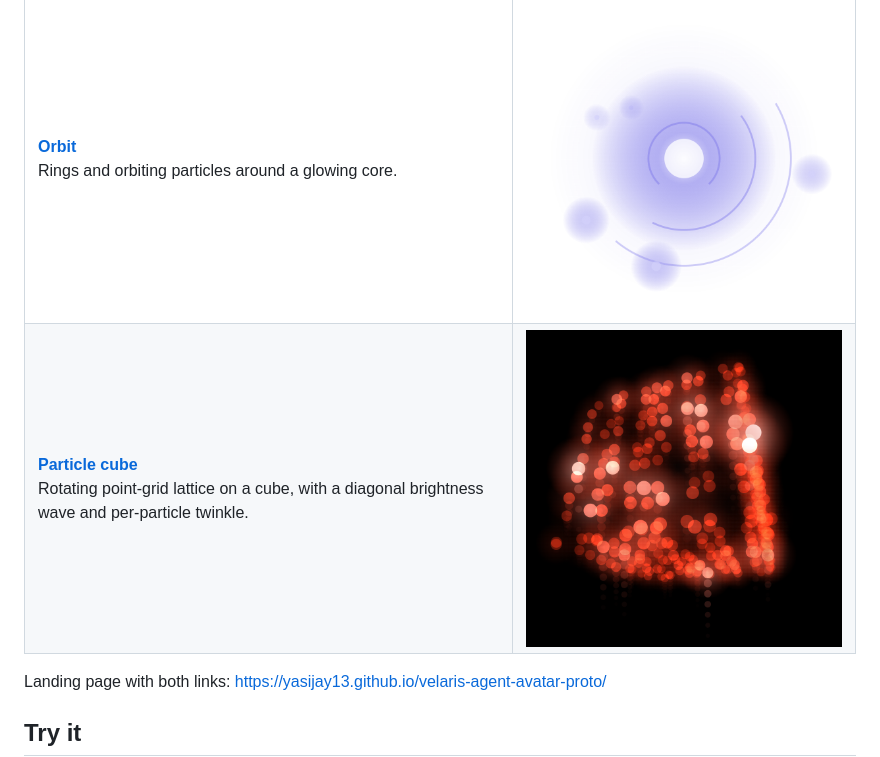
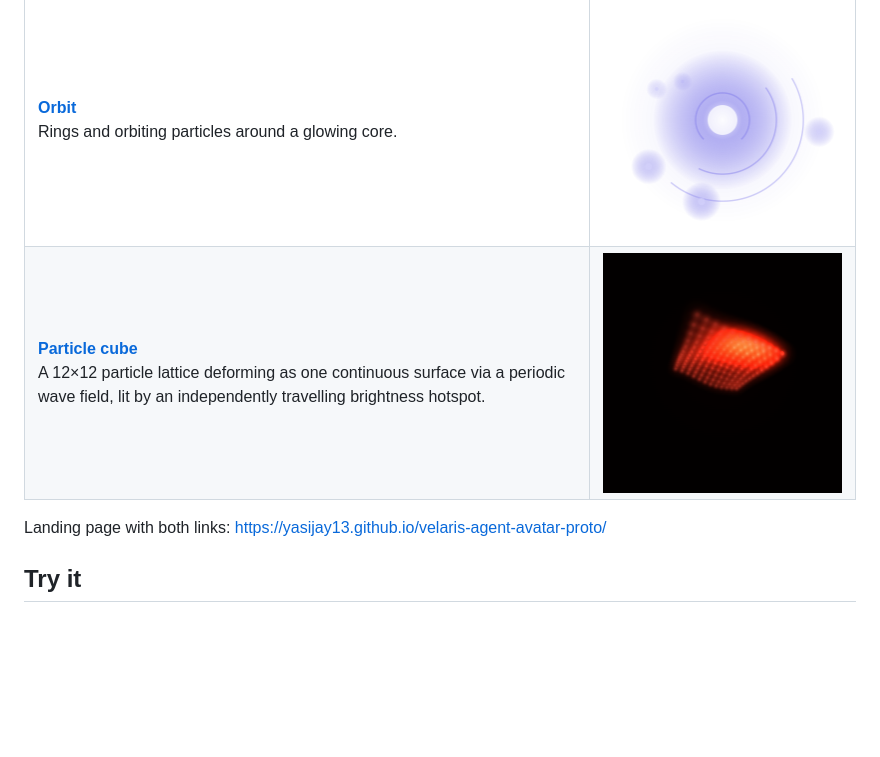
Before and after one commit to yasijay13/velaris-agent-avatar-proto, a Markdown page: README.md, the part around the change. Rendered like a GitHub page; pictures changed too: screenshot-cube.png; blank space fills up the shorter version.

```diff
--- a/README.md
+++ b/README.md
@@ -11,7 +11,7 @@ States: `paused` · `idle / armed` · `trigger` · `working` · `needs review`
 | | |
 |---|---|
 | [**Orbit**](https://yasijay13.github.io/velaris-agent-avatar-proto/orbit.html) <br> Rings and orbiting particles around a glowing core. | ![orbit avatar preview](screenshot-orbit.png) |
-| [**Particle cube**](https://yasijay13.github.io/velaris-agent-avatar-proto/particle-cube.html) <br> Rotating point-grid lattice on a cube, with a diagonal brightness wave and per-particle twinkle. | ![particle cube avatar preview](screenshot-cube.png) |
+| [**Particle cube**](https://yasijay13.github.io/velaris-agent-avatar-proto/particle-cube.html) <br> A 12×12 particle lattice deforming as one continuous surface via a periodic wave field, lit by an independently travelling brightness hotspot. | ![particle cube avatar preview](screenshot-cube.png) |
 
 Landing page with both links: https://yasijay13.github.io/velaris-agent-avatar-proto/
 
```
Also changed, not shown: 1 other file.
